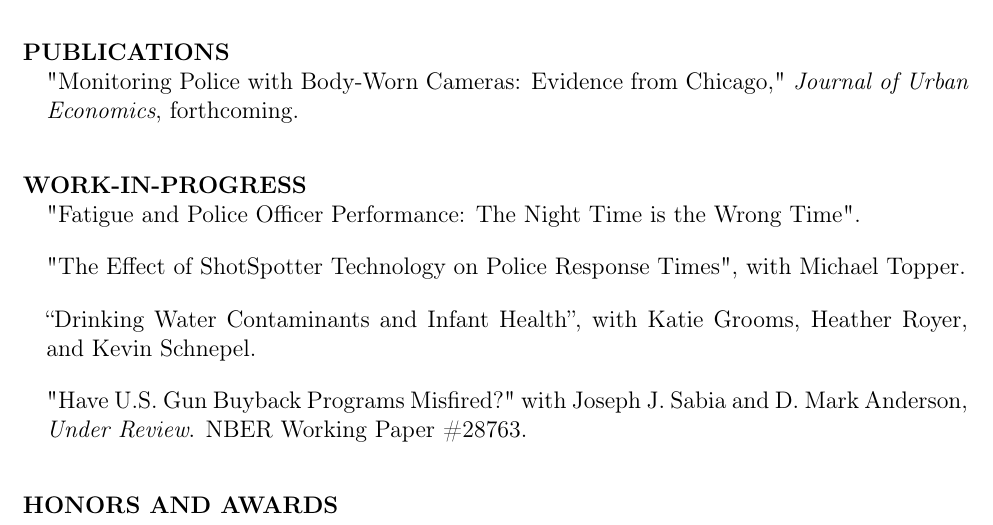
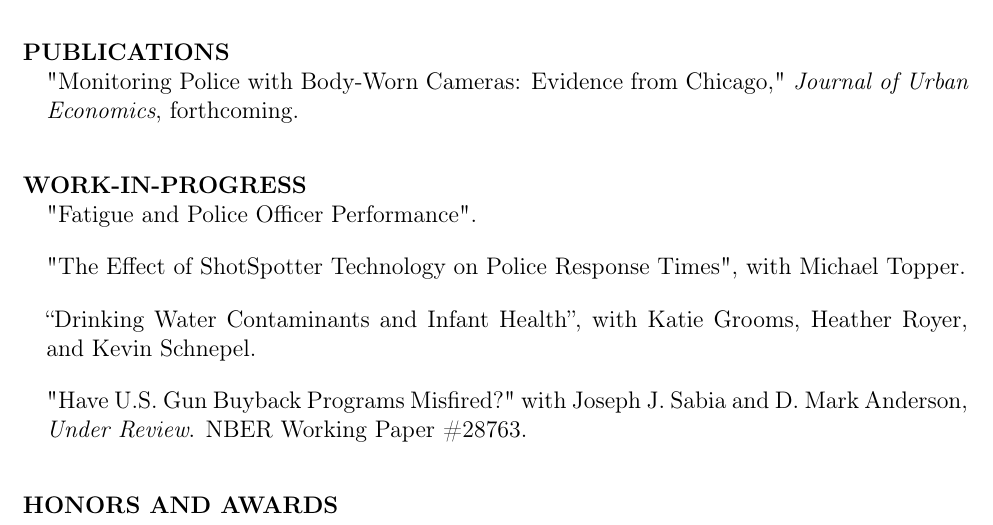
Before and after one commit to Ferrazares/ferrazares.github.io, a LaTeX CV (assets/cv.tex): part of page 1 of 2, cut so that both start at the same text. Compiled offline with pdfLaTeX.

Commit message:
update cv

```diff
--- a/assets/cv.tex
+++ b/assets/cv.tex
@@ -80,7 +80,7 @@ San Diego State University
 \vskip 2em
 \hspace{-1em}\textbf{WORK-IN-PROGRESS}
 
-"Fatigue and Police Officer Performance: The Night Time is the Wrong Time".
+"Fatigue and Police Officer Performance".
 \vskip 1em
 
 "The Effect of ShotSpotter Technology on Police Response Times", with Michael Topper.
```
Also changed, not shown: assets/cv.pdf.
